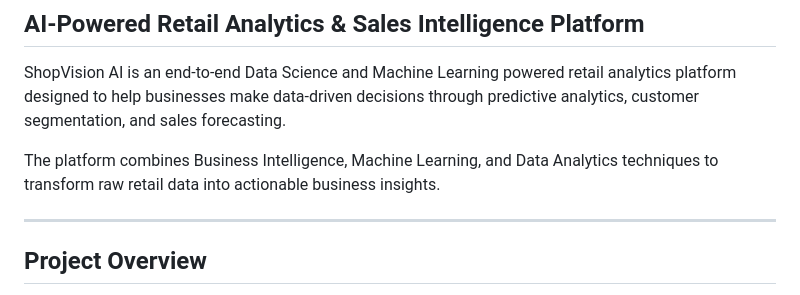
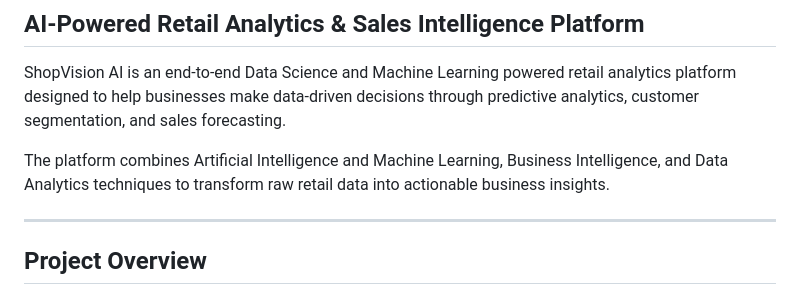
Before and after one commit to kailashPatel1/ShopVision-AI, a Markdown page: README.md, the part around the change. Drawn GitHub-style.

```diff
--- a/README.md
+++ b/README.md
@@ -4,7 +4,7 @@
 
 ShopVision AI is an end-to-end Data Science and Machine Learning powered retail analytics platform designed to help businesses make data-driven decisions through predictive analytics, customer segmentation, and sales forecasting.
 
-The platform combines Business Intelligence, Machine Learning, and Data Analytics techniques to transform raw retail data into actionable business insights.
+The platform combines Artificial Intelligence and Machine Learning, Business Intelligence,  and Data Analytics techniques to transform raw retail data into actionable business insights.
 
 ---
 
```
